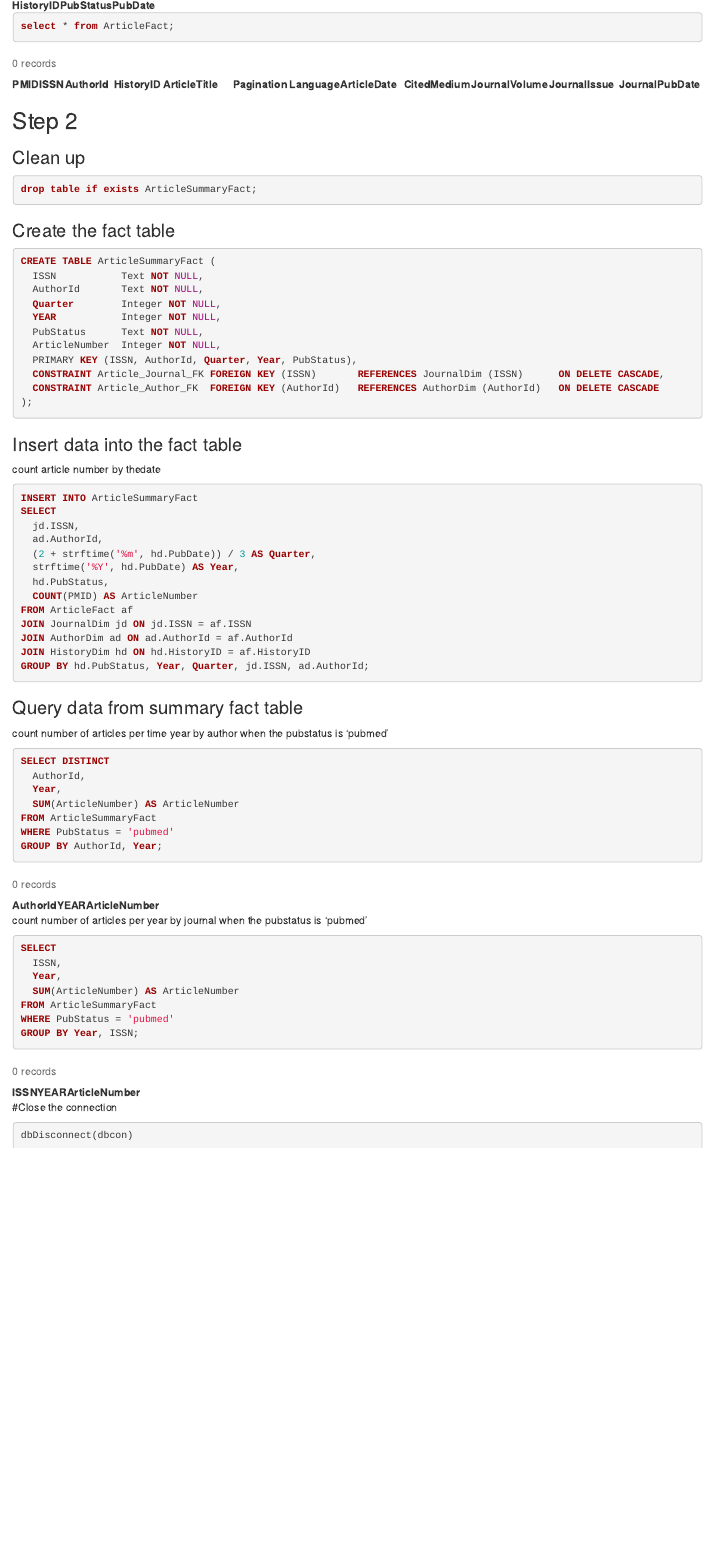
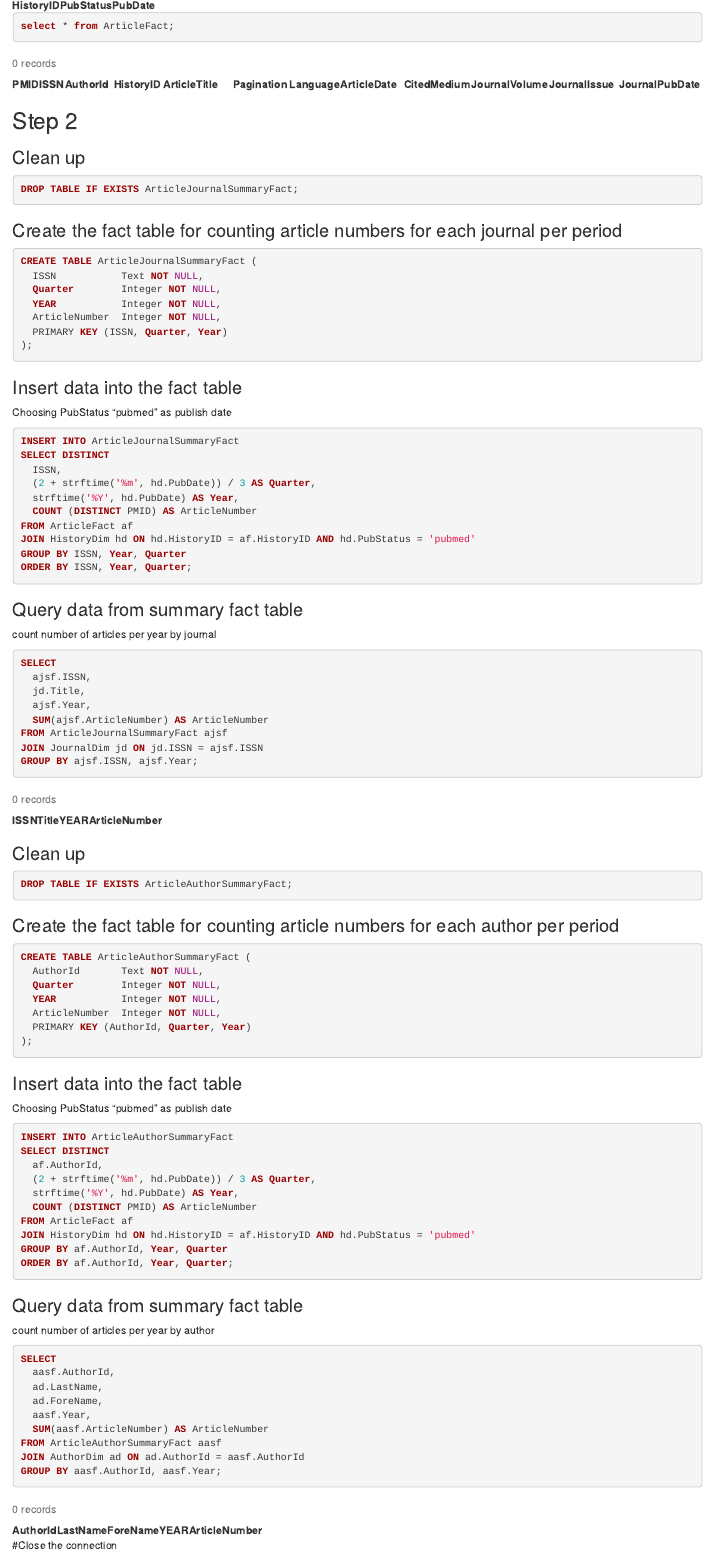
Before and after one commit to NEUVancouver/DBMSPracticum2, an R Markdown document (TeamInfinity.rmd): the page in a window 1100 px wide, from 12020 px down. Rendered offline with R 4.5, knitr and Pandoc, with nearby package versions; code that draws random numbers runs with fixed seeds of ours; some code elsewhere in the file could not run offline.

Commit message:
Part 2 Create separate summary table for journal and author respectively

````diff
--- a/TeamInfinity.rmd
+++ b/TeamInfinity.rmd
@@ -619,63 +619,91 @@ select * from ArticleFact;
 ## Step 2
 ### Clean up
 ```{sql connection = "dbcon"}
-drop table if exists ArticleSummaryFact;
+DROP TABLE IF EXISTS ArticleJournalSummaryFact;
 ```
 
-### Create the fact table
+### Create the fact table for counting article numbers for each journal per period
 ```{sql connection ="dbcon"}
-CREATE TABLE ArticleSummaryFact (
+CREATE TABLE ArticleJournalSummaryFact (
   ISSN           Text NOT NULL,
-  AuthorId       Text NOT NULL,
   Quarter        Integer NOT NULL,
   YEAR           Integer NOT NULL,
-  PubStatus      Text NOT NULL,
   ArticleNumber  Integer NOT NULL,
-  PRIMARY KEY (ISSN, AuthorId, Quarter, Year, PubStatus),
-  CONSTRAINT Article_Journal_FK FOREIGN KEY (ISSN)       REFERENCES JournalDim (ISSN)      ON DELETE CASCADE,
-  CONSTRAINT Article_Author_FK  FOREIGN KEY (AuthorId)   REFERENCES AuthorDim (AuthorId)   ON DELETE CASCADE
+  PRIMARY KEY (ISSN, Quarter, Year)
 );
 ```
 
 ### Insert data into the fact table
-count article number by thedate
+Choosing PubStatus "pubmed" as publish date
 ```{sql connection ="dbcon"}
-INSERT INTO ArticleSummaryFact
-SELECT
-  jd.ISSN,
-  ad.AuthorId,
+INSERT INTO ArticleJournalSummaryFact
+SELECT DISTINCT
+  ISSN,
   (2 + strftime('%m', hd.PubDate)) / 3 AS Quarter,
   strftime('%Y', hd.PubDate) AS Year,
-  hd.PubStatus,
-  COUNT(PMID) AS ArticleNumber
+  COUNT (DISTINCT PMID) AS ArticleNumber
 FROM ArticleFact af
-JOIN JournalDim jd ON jd.ISSN = af.ISSN
-JOIN AuthorDim ad ON ad.AuthorId = af.AuthorId
-JOIN HistoryDim hd ON hd.HistoryID = af.HistoryID
-GROUP BY hd.PubStatus, Year, Quarter, jd.ISSN, ad.AuthorId;
+JOIN HistoryDim hd ON hd.HistoryID = af.HistoryID AND hd.PubStatus = 'pubmed'
+GROUP BY ISSN, Year, Quarter
+ORDER BY ISSN, Year, Quarter;
 ```
 
 ### Query data from summary fact table
-count number of articles per time year by author when the pubstatus is 'pubmed'
+count number of articles per year by journal
 ```{sql connection ="dbcon"}
-SELECT DISTINCT
-  AuthorId,
-  Year,
-  SUM(ArticleNumber) AS ArticleNumber
-FROM ArticleSummaryFact
-WHERE PubStatus = 'pubmed'
-GROUP BY AuthorId, Year;
+SELECT
+  ajsf.ISSN,
+  jd.Title,
+  ajsf.Year,
+  SUM(ajsf.ArticleNumber) AS ArticleNumber
+FROM ArticleJournalSummaryFact ajsf
+JOIN JournalDim jd ON jd.ISSN = ajsf.ISSN
+GROUP BY ajsf.ISSN, ajsf.Year;
 ```
 
-count number of articles per year by journal when the pubstatus is 'pubmed'
+### Clean up
+```{sql connection = "dbcon"}
+DROP TABLE IF EXISTS ArticleAuthorSummaryFact;
+```
+
+### Create the fact table for counting article numbers for each author per period
+```{sql connection ="dbcon"}
+CREATE TABLE ArticleAuthorSummaryFact (
+  AuthorId       Text NOT NULL,
+  Quarter        Integer NOT NULL,
+  YEAR           Integer NOT NULL,
+  ArticleNumber  Integer NOT NULL,
+  PRIMARY KEY (AuthorId, Quarter, Year)
+);
+```
+
+### Insert data into the fact table
+Choosing PubStatus "pubmed" as publish date
+```{sql connection ="dbcon"}
+INSERT INTO ArticleAuthorSummaryFact
+SELECT DISTINCT
+  af.AuthorId,
+  (2 + strftime('%m', hd.PubDate)) / 3 AS Quarter,
+  strftime('%Y', hd.PubDate) AS Year,
+  COUNT (DISTINCT PMID) AS ArticleNumber
+FROM ArticleFact af
+JOIN HistoryDim hd ON hd.HistoryID = af.HistoryID AND hd.PubStatus = 'pubmed'
+GROUP BY af.AuthorId, Year, Quarter
+ORDER BY af.AuthorId, Year, Quarter;
+```
+
+### Query data from summary fact table
+count number of articles per year by author
 ```{sql connection ="dbcon"}
 SELECT
-  ISSN,
-  Year,
-  SUM(ArticleNumber) AS ArticleNumber
-FROM ArticleSummaryFact
-WHERE PubStatus = 'pubmed'
-GROUP BY Year, ISSN;
+  aasf.AuthorId,
+  ad.LastName,
+  ad.ForeName,
+  aasf.Year,
+  SUM(aasf.ArticleNumber) AS ArticleNumber
+FROM ArticleAuthorSummaryFact aasf
+JOIN AuthorDim ad ON ad.AuthorId = aasf.AuthorId
+GROUP BY aasf.AuthorId, aasf.Year;
 ```
 
 
````
